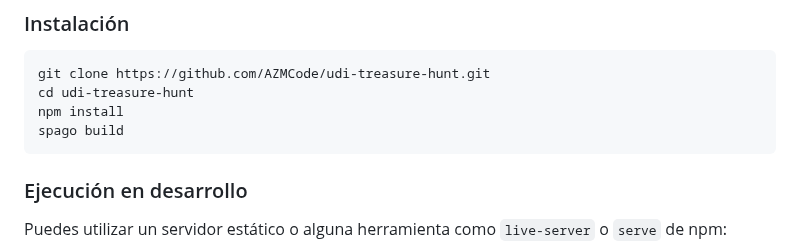
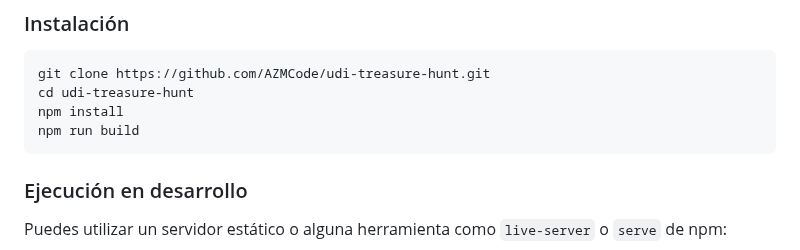
Before and after one commit to AZMCode/udi-treasure-hunt, a Markdown page: README.md, the part around the change. Rendered like a GitHub page.

````diff
--- a/README.md
+++ b/README.md
@@ -32,7 +32,7 @@ El proyecto utiliza **Purescript** y está construido completamente como una apl
 git clone https://github.com/AZMCode/udi-treasure-hunt.git
 cd udi-treasure-hunt
 npm install
-spago build
+npm run build
 ```
 
 ### Ejecución en desarrollo
````
